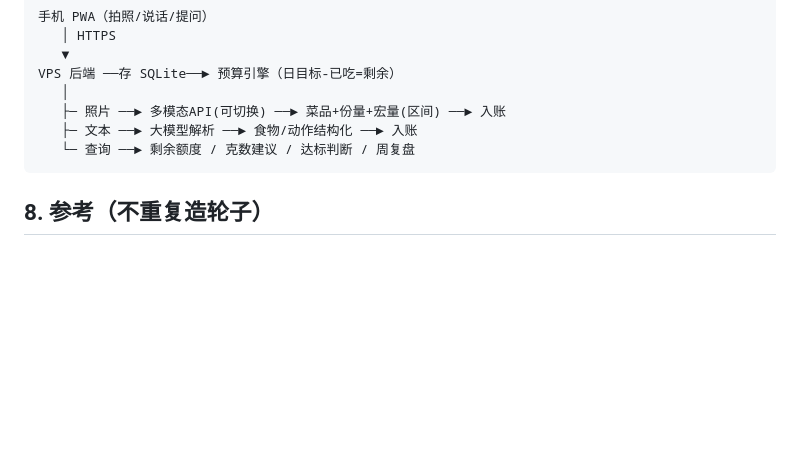
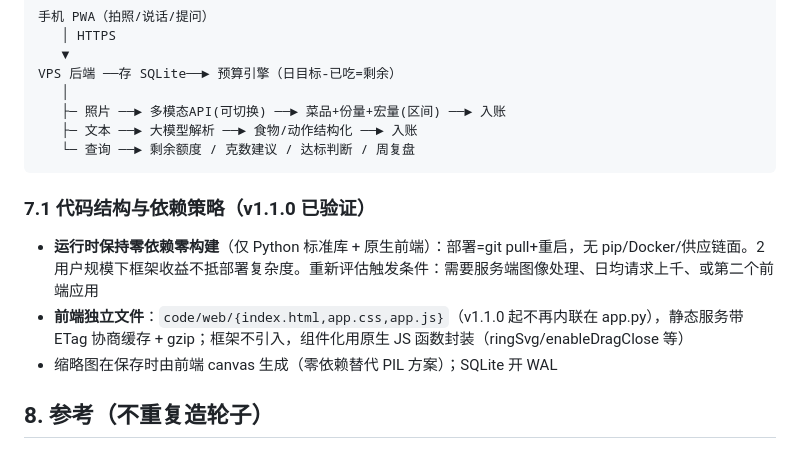
Before and after one commit to over-rain/fitness, a Markdown page: docs/01-需求文档.md, the part around the change. Drawn GitHub-style; blank space fills up the shorter version.

Commit message:
01文档§7.1：代码结构与依赖策略归档（零依赖决策+前端独立文件，v1.1.0）

````diff
--- a/docs/01-需求文档.md
+++ b/docs/01-需求文档.md
@@ -100,6 +100,12 @@ VPS 后端 ──存 SQLite──► 预算引擎（日目标-已吃=剩余）
    └─ 查询 ──► 剩余额度 / 克数建议 / 达标判断 / 周复盘
 ```
 
+### 7.1 代码结构与依赖策略（v1.1.0 已验证）
+
+- **运行时保持零依赖零构建**（仅 Python 标准库 + 原生前端）：部署=git pull+重启，无 pip/Docker/供应链面。2 用户规模下框架收益不抵部署复杂度。重新评估触发条件：需要服务端图像处理、日均请求上千、或第二个前端应用
+- **前端独立文件**：`code/web/{index.html,app.css,app.js}`（v1.1.0 起不再内联在 app.py），静态服务带 ETag 协商缓存 + gzip；框架不引入，组件化用原生 JS 函数封装（ringSvg/enableDragClose 等）
+- 缩略图在保存时由前端 canvas 生成（零依赖替代 PIL 方案）；SQLite 开 WAL
+
 ## 8. 参考（不重复造轮子）
 
 wger（训练+营养数据模型参考）、openGym（渐进超负荷可视化思路）、exercises-dataset（动作库数据）、OpenFoodFacts（营养兜底）；成品 App（Strong=训练交互标杆、薄荷=营养库标杆）仅作交互参考。
````
